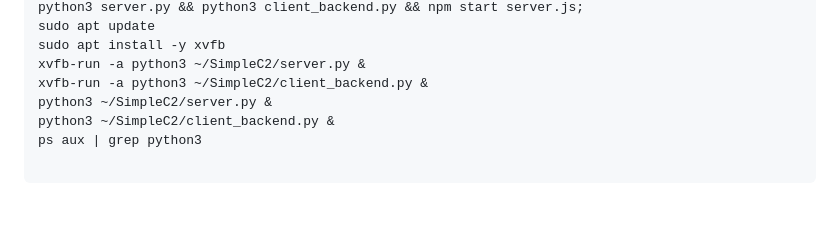
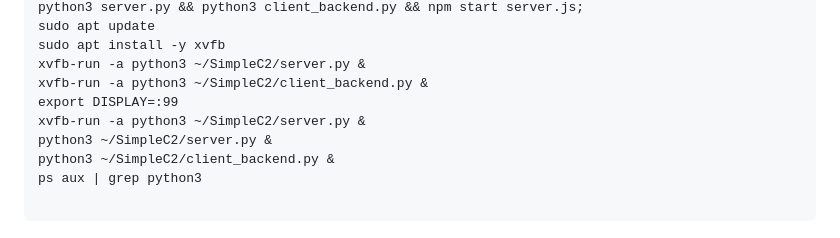
Before and after one commit to SleepTheGod/SimpleC2, a Markdown page: README.md, the part around the change. GitHub-like rendering; blank space fills up the shorter version.

```diff
--- a/README.md
+++ b/README.md
@@ -31,6 +31,8 @@ sudo apt update
 sudo apt install -y xvfb
 xvfb-run -a python3 ~/SimpleC2/server.py &
 xvfb-run -a python3 ~/SimpleC2/client_backend.py &
+export DISPLAY=:99
+xvfb-run -a python3 ~/SimpleC2/server.py &
 python3 ~/SimpleC2/server.py &
 python3 ~/SimpleC2/client_backend.py &
 ps aux | grep python3
```
